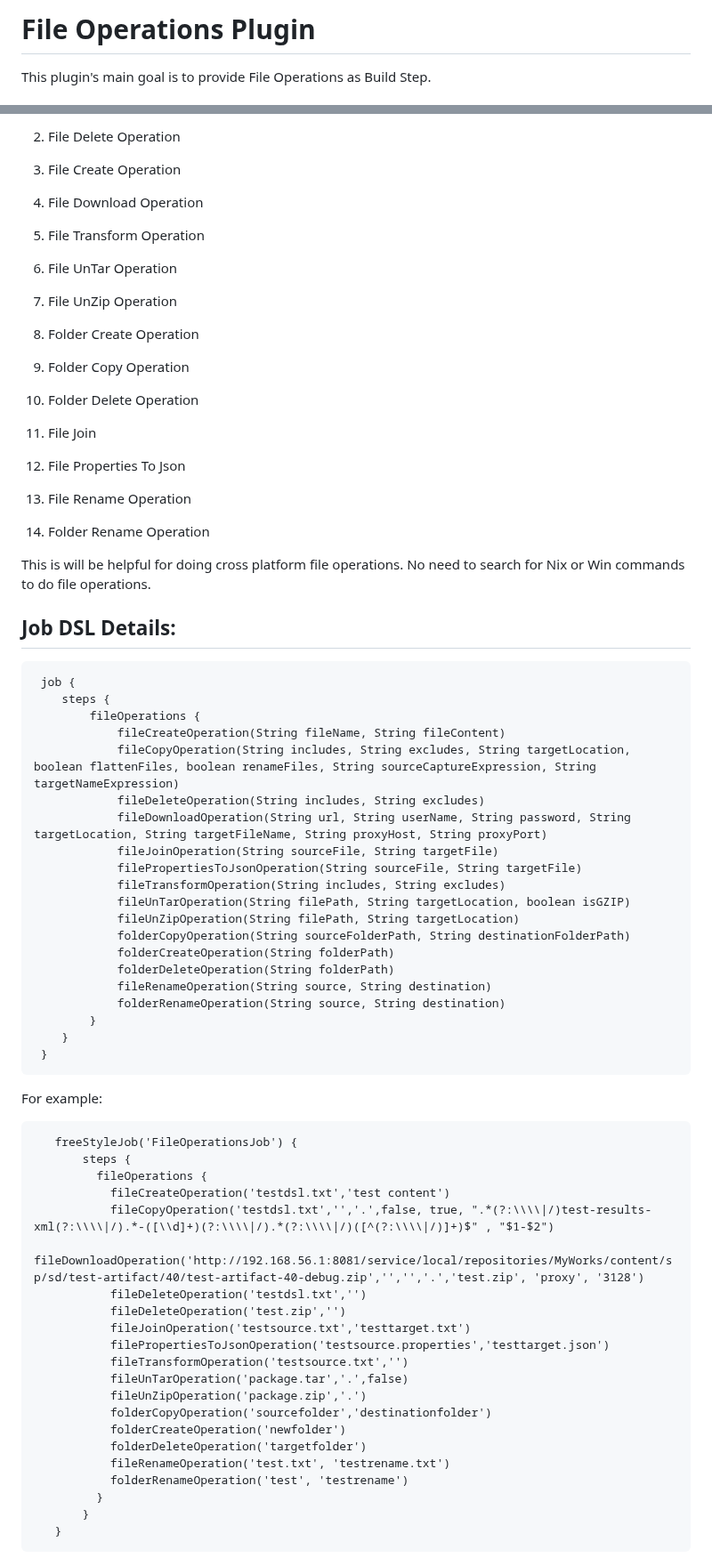
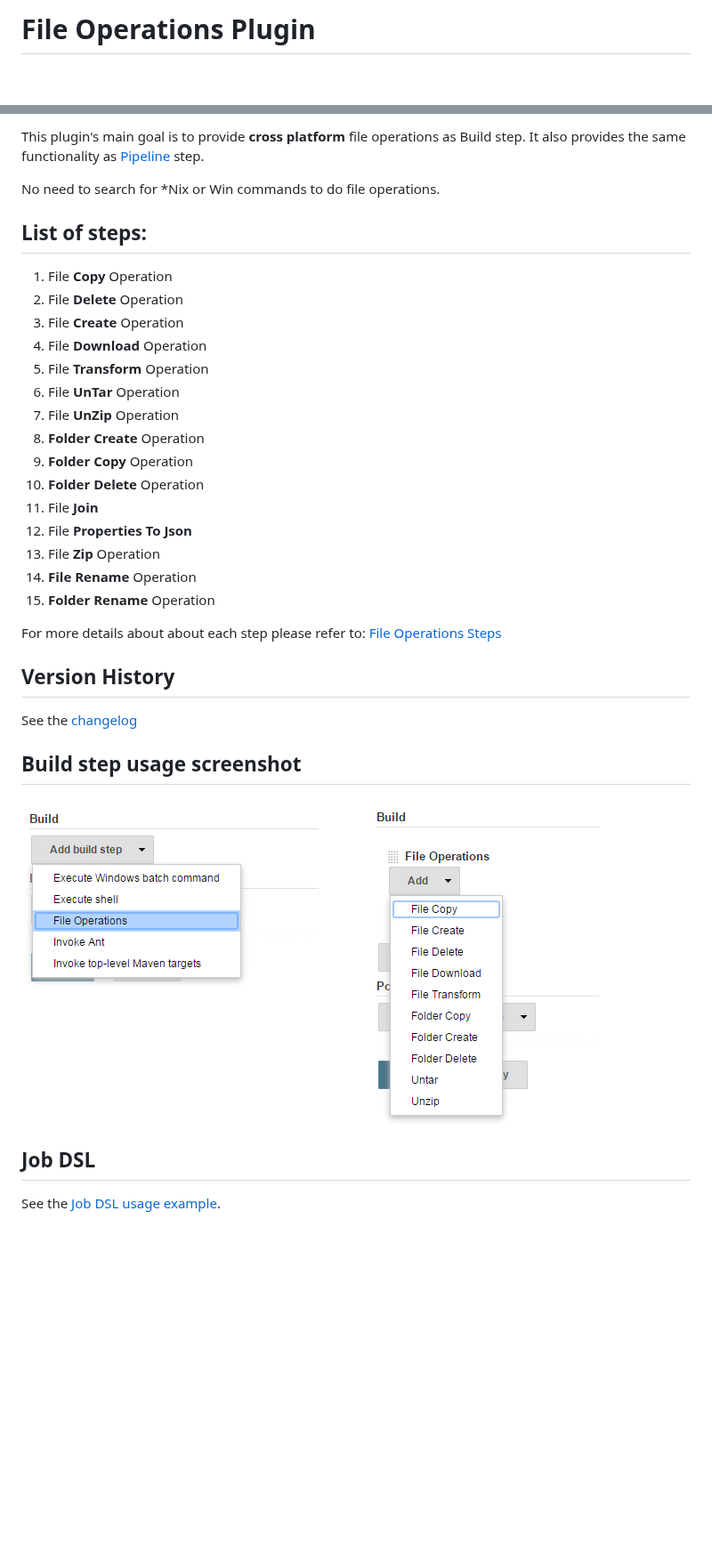
Before and after one commit to jenkinsci/file-operations-plugin, a Markdown page: README.md, 2 parts joined by grey strips. Shown at 89% size. GitHub-like rendering; pictures changed too: docs/images/file-operations.png (added); blank space fills up the shorter version.

Commit message:
Migrate file-operations plugin documentation from Wiki to GitHub

````diff
--- a/README.md
+++ b/README.md
@@ -1,4 +1,2 @@
-File Operations Plugin
-=====================
-This plugin's main goal is to provide File Operations as Build Step.
+# File Operations Plugin
 
@@ -8,78 +6,37 @@ At present following Operations implemented:
 
-  2) File Delete Operation
+This plugin's main goal is to provide **cross platform** file operations as Build step.
+It also provides the same functionality as [Pipeline](https://plugins.jenkins.io/workflow-aggregator/) step.
 
-  3) File Create Operation
+No need to search for *Nix or Win commands to do file operations.
 
-  4) File Download Operation
+## List of steps:
 
-  5) File Transform Operation
+1. File **Copy** Operation
+2. File **Delete** Operation
+3. File **Create** Operation
+4. File **Download** Operation
+5. File **Transform** Operation
+6. File **UnTar** Operation
+7. File **UnZip** Operation
+8. **Folder Create** Operation
+9. **Folder Copy** Operation
+10. **Folder Delete** Operation
+11. File **Join**
+12. File **Properties To Json**
+13. File **Zip** Operation
+14. **File Rename** Operation
+15. **Folder Rename** Operation
 
-  6) File UnTar Operation
+For more details about about each step please refer to: [File Operations Steps](https://www.jenkins.io/doc/pipeline/steps/file-operations/)
 
-  7) File UnZip Operation
+## Version History
 
-  8) Folder Create Operation
+See the [changelog](docs/CHANGELOG.md)
 
-  9) Folder Copy Operation
+## Build step usage screenshot
 
-  10) Folder Delete Operation
+![](docs/images/file-operations.png)
 
-  11) File Join
+## Job DSL
 
-  12) File Properties To Json
-
-  13) File Rename Operation
-
-  14) Folder Rename Operation
-
-This is will be helpful for doing cross platform file operations.
-No need to search for Nix or Win commands to do file operations.
-
-Job DSL Details:
-----------------
-```
- job {
-    steps {
-        fileOperations {
-            fileCreateOperation(String fileName, String fileContent)
-            fileCopyOperation(String includes, String excludes, String targetLocation, boolean flattenFiles, boolean renameFiles, String sourceCaptureExpression, String targetNameExpression)
-            fileDeleteOperation(String includes, String excludes)
-            fileDownloadOperation(String url, String userName, String password, String targetLocation, String targetFileName, String proxyHost, String proxyPort)
-            fileJoinOperation(String sourceFile, String targetFile)
-            filePropertiesToJsonOperation(String sourceFile, String targetFile)
-            fileTransformOperation(String includes, String excludes)
-            fileUnTarOperation(String filePath, String targetLocation, boolean isGZIP)
-            fileUnZipOperation(String filePath, String targetLocation)
-            folderCopyOperation(String sourceFolderPath, String destinationFolderPath)
-            folderCreateOperation(String folderPath)
-            folderDeleteOperation(String folderPath)
-            fileRenameOperation(String source, String destination)
-            folderRenameOperation(String source, String destination)
-        }
-    }
- }
- ```
- For example:
- ```
-    freeStyleJob('FileOperationsJob') {
-        steps {
-          fileOperations {
-            fileCreateOperation('testdsl.txt','test content')
-            fileCopyOperation('testdsl.txt','','.',false, true, ".*(?:\\\\|/)test-results-xml(?:\\\\|/).*-([\\d]+)(?:\\\\|/).*(?:\\\\|/)([^(?:\\\\|/)]+)$" , "$1-$2")
-            fileDownloadOperation('http://192.168.56.1:8081/service/local/repositories/MyWorks/content/sp/sd/test-artifact/40/test-artifact-40-debug.zip','','','.','test.zip', 'proxy', '3128')
-            fileDeleteOperation('testdsl.txt','')
-            fileDeleteOperation('test.zip','')
-            fileJoinOperation('testsource.txt','testtarget.txt')
-            filePropertiesToJsonOperation('testsource.properties','testtarget.json')
-            fileTransformOperation('testsource.txt','')
-            fileUnTarOperation('package.tar','.',false)
-            fileUnZipOperation('package.zip','.')
-            folderCopyOperation('sourcefolder','destinationfolder')
-            folderCreateOperation('newfolder')
-            folderDeleteOperation('targetfolder')
-            fileRenameOperation('test.txt', 'testrename.txt')
-            folderRenameOperation('test', 'testrename')
-          }
-        }
-    }
- ```
+See the [Job DSL usage example](docs/JOB-DSL.md).
````
Also changed, not shown: other parts of README.md (+3 -3 lines), docs/CHANGELOG.md (added, +73 -0 lines), docs/JOB-DSL.md (added, +52 -0 lines), 1 other file.
